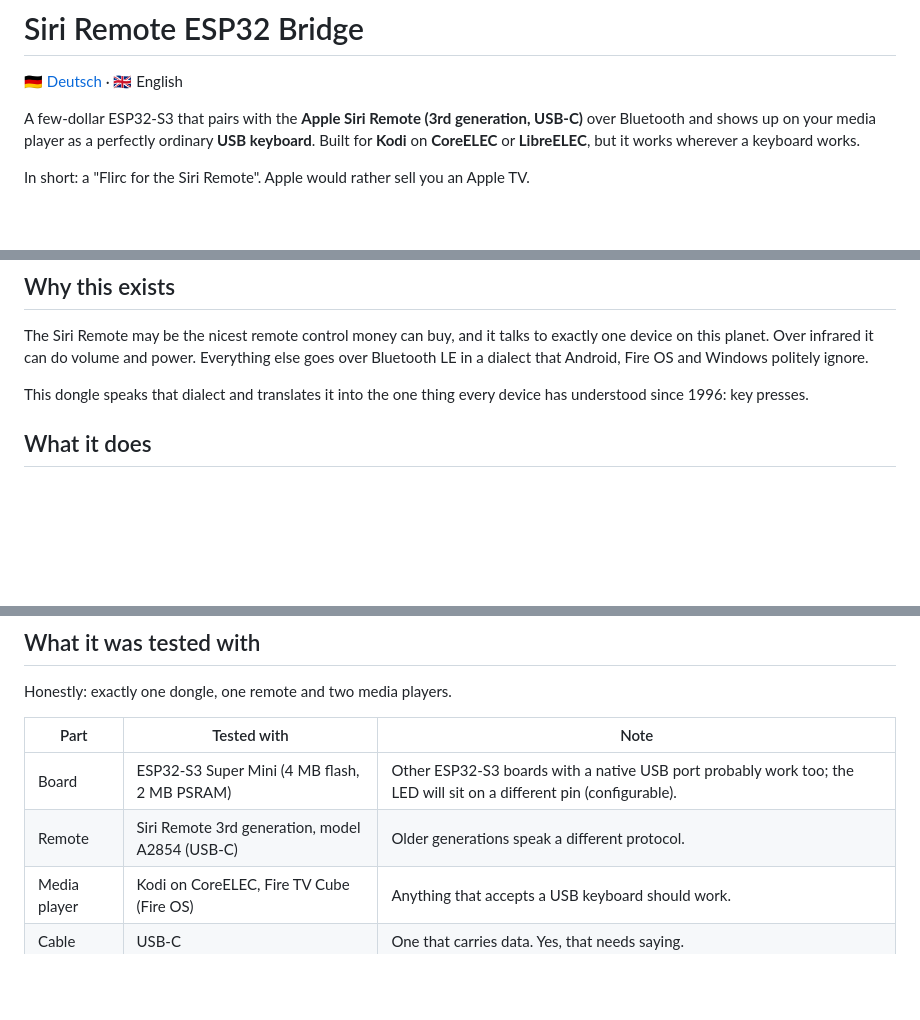
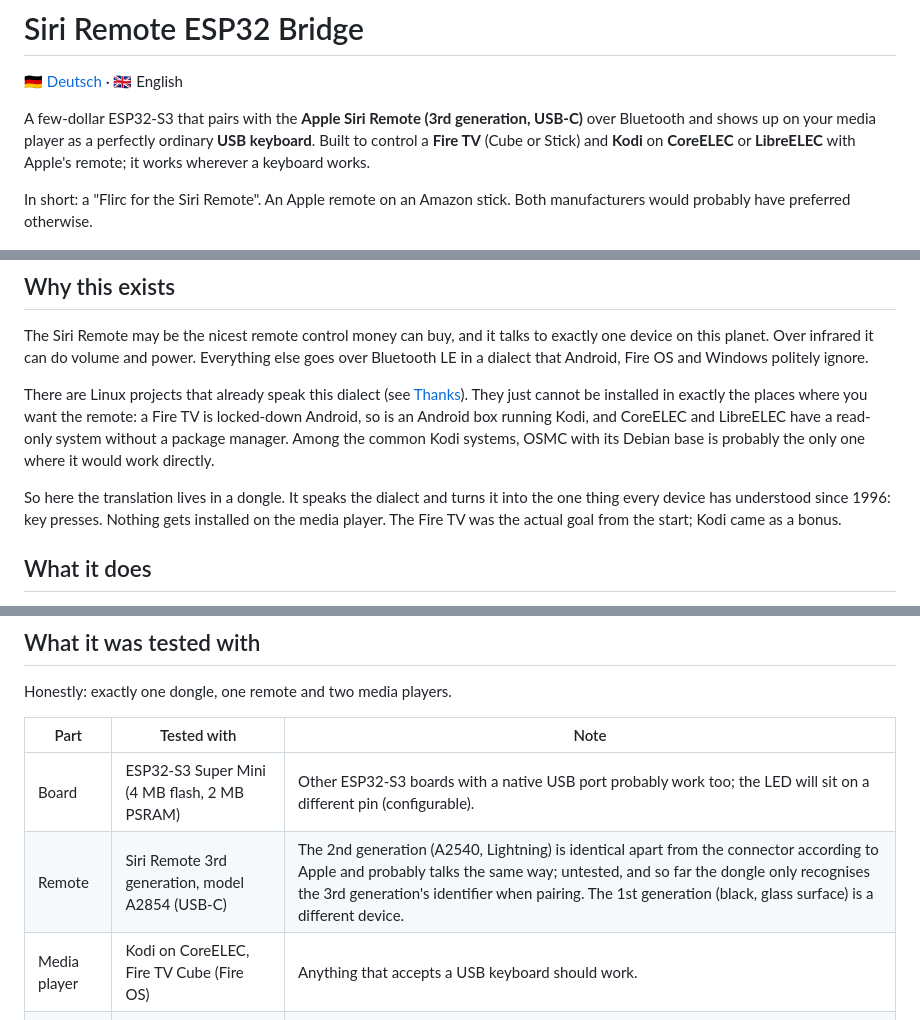
Before and after one commit to TechnoHoschi/siri-remote-esp32-bridge, a Markdown page: README.en.md, 3 parts joined by grey strips. GitHub-like rendering; blank space fills up the shorter version.

```diff
--- a/README.en.md
+++ b/README.en.md
@@ -3,10 +3,12 @@
 [🇩🇪 Deutsch](README.md) · 🇬🇧 English
 
 A few-dollar ESP32-S3 that pairs with the **Apple Siri Remote (3rd generation, USB-C)** over Bluetooth
-and shows up on your media player as a perfectly ordinary **USB keyboard**. Built for **Kodi** on
-**CoreELEC** or **LibreELEC**, but it works wherever a keyboard works.
+and shows up on your media player as a perfectly ordinary **USB keyboard**. Built to control a
+**Fire TV** (Cube or Stick) and **Kodi** on **CoreELEC** or **LibreELEC** with Apple's remote; it works
+wherever a keyboard works.
 
-In short: a "Flirc for the Siri Remote". Apple would rather sell you an Apple TV.
+In short: a "Flirc for the Siri Remote". An Apple remote on an Amazon stick. Both manufacturers would
+probably have preferred otherwise.
 
 ![Web interface overview](docs/en/overview.png)
 
@@ -18,8 +20,15 @@ The Siri Remote may be the nicest remote control money can buy, and it talks to
 this planet. Over infrared it can do volume and power. Everything else goes over Bluetooth LE in a
 dialect that Android, Fire OS and Windows politely ignore.
 
-This dongle speaks that dialect and translates it into the one thing every device has understood since
-1996: key presses.
+There are Linux projects that already speak this dialect (see [Thanks](#thanks)). They just cannot be
+installed in exactly the places where you want the remote: a Fire TV is locked-down Android, so is an
+Android box running Kodi, and CoreELEC and LibreELEC have a read-only system without a package manager.
+Among the common Kodi systems, OSMC with its Debian base is probably the only one where it would work
+directly.
+
+So here the translation lives in a dongle. It speaks the dialect and turns it into the one thing every
+device has understood since 1996: key presses. Nothing gets installed on the media player. The Fire TV
+was the actual goal from the start; Kodi came as a bonus.
 
 ## What it does
 
@@ -46,7 +55,7 @@ Honestly: exactly one dongle, one remote and two media players.
 | Part | Tested with | Note |
 |---|---|---|
 | Board | ESP32-S3 Super Mini (4 MB flash, 2 MB PSRAM) | Other ESP32-S3 boards with a native USB port probably work too; the LED will sit on a different pin (configurable). |
-| Remote | Siri Remote 3rd generation, model A2854 (USB-C) | Older generations speak a different protocol. |
+| Remote | Siri Remote 3rd generation, model A2854 (USB-C) | The 2nd generation (A2540, Lightning) is identical apart from the connector according to Apple and probably talks the same way; untested, and so far the dongle only recognises the 3rd generation's identifier when pairing. The 1st generation (black, glass surface) is a different device. |
 | Media player | Kodi on CoreELEC, Fire TV Cube (Fire OS) | Anything that accepts a USB keyboard should work. |
 | Cable | USB-C | One that carries data. Yes, that needs saying. |
 
```
Also changed, not shown: other parts of README.en.md (+4 -0 lines), CLAUDE.md (+14 -0 lines), README.md (+19 -6 lines).
